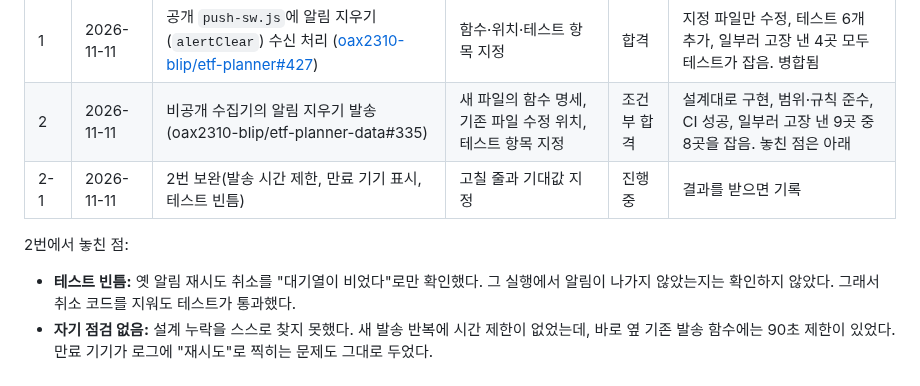
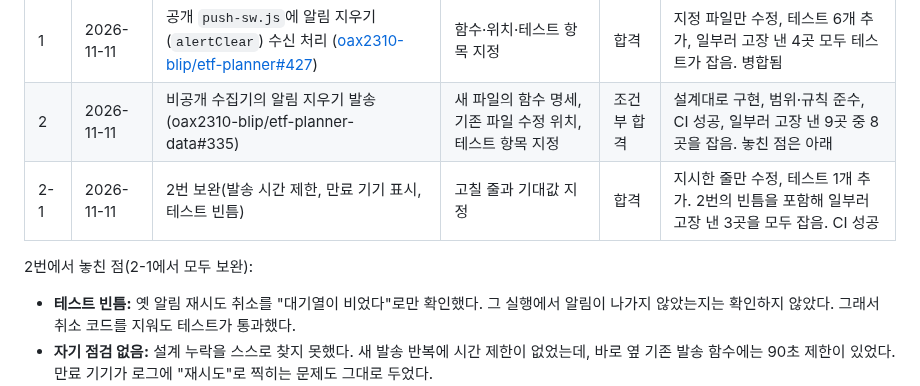
Before and after one commit to oax2310-blip/etf-planner, a Markdown page: docs/gemini-delegation.md, the part around the change. Drawn GitHub-style.

Commit message:
제미나이 시험 2-1 결과 기록
Co-Authored-By: Claude Opus 5.5 <noreply@anthropic.com>
Claude-Session: https://claude.ai/code/session_01Ek3VF2DkiRyhkfnSiPPhBG

```diff
--- a/docs/gemini-delegation.md
+++ b/docs/gemini-delegation.md
@@ -15,9 +15,9 @@
 |---|---|---|---|---|---|
 | 1 | 2026-11-11 | 공개 `push-sw.js`에 알림 지우기(`alertClear`) 수신 처리 ([oax2310-blip/etf-planner#427](https://github.com/oax2310-blip/etf-planner/pull/427)) | 함수·위치·테스트 항목 지정 | 합격 | 지정 파일만 수정, 테스트 6개 추가, 일부러 고장 낸 4곳 모두 테스트가 잡음. 병합됨 |
 | 2 | 2026-11-11 | 비공개 수집기의 알림 지우기 발송 (oax2310-blip/etf-planner-data#335) | 새 파일의 함수 명세, 기존 파일 수정 위치, 테스트 항목 지정 | 조건부 합격 | 설계대로 구현, 범위·규칙 준수, CI 성공, 일부러 고장 낸 9곳 중 8곳을 잡음. 놓친 점은 아래 |
-| 2-1 | 2026-11-11 | 2번 보완(발송 시간 제한, 만료 기기 표시, 테스트 빈틈) | 고칠 줄과 기대값 지정 | 진행 중 | 결과를 받으면 기록 |
+| 2-1 | 2026-11-11 | 2번 보완(발송 시간 제한, 만료 기기 표시, 테스트 빈틈) | 고칠 줄과 기대값 지정 | 합격 | 지시한 줄만 수정, 테스트 1개 추가. 2번의 빈틈을 포함해 일부러 고장 낸 3곳을 모두 잡음. CI 성공 |
 
-2번에서 놓친 점:
+2번에서 놓친 점(2-1에서 모두 보완):
 
 - **테스트 빈틈:** 옛 알림 재시도 취소를 "대기열이 비었다"로만 확인했다. 그 실행에서 알림이 나가지 않았는지는 확인하지 않았다. 그래서 취소 코드를 지워도 테스트가 통과했다.
 - **자기 점검 없음:** 설계 누락을 스스로 찾지 못했다. 새 발송 반복에 시간 제한이 없었는데, 바로 옆 기존 발송 함수에는 90초 제한이 있었다. 만료 기기가 로그에 "재시도"로 찍히는 문제도 그대로 두었다.
```
